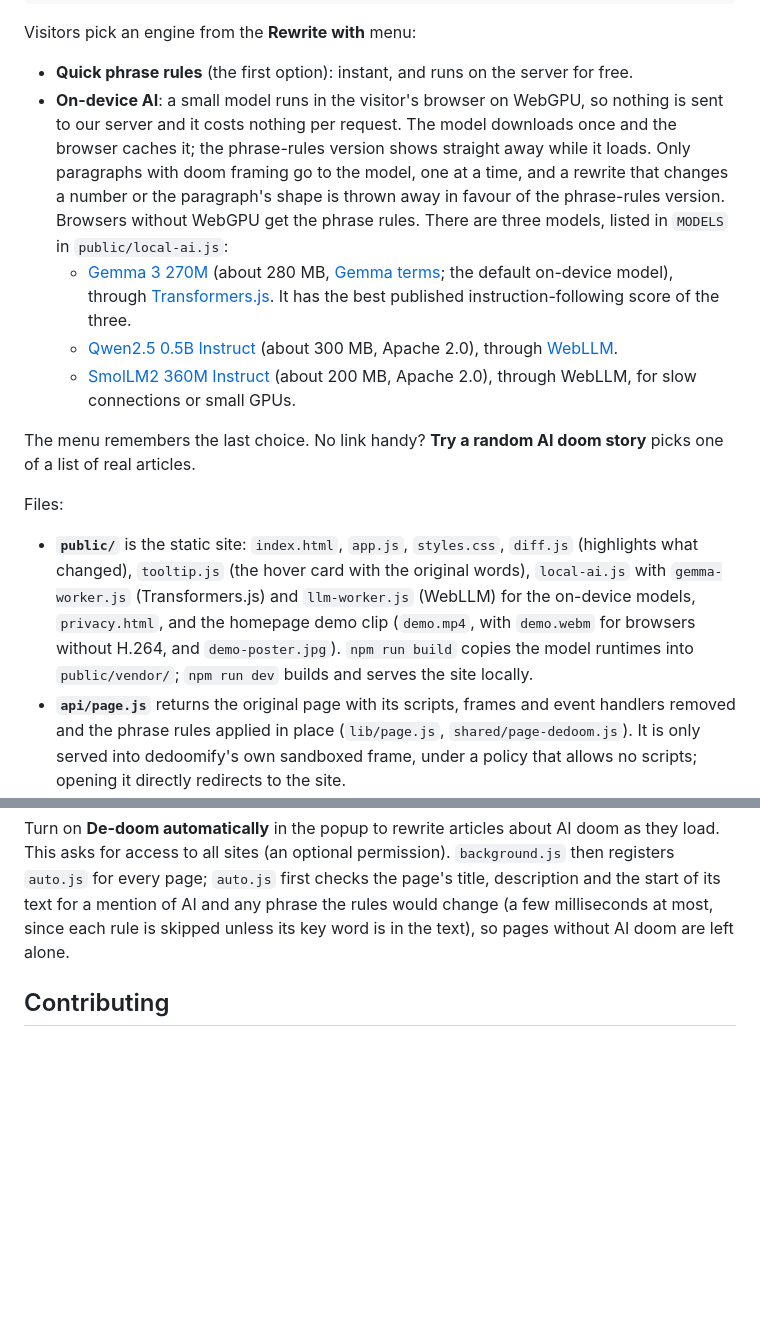
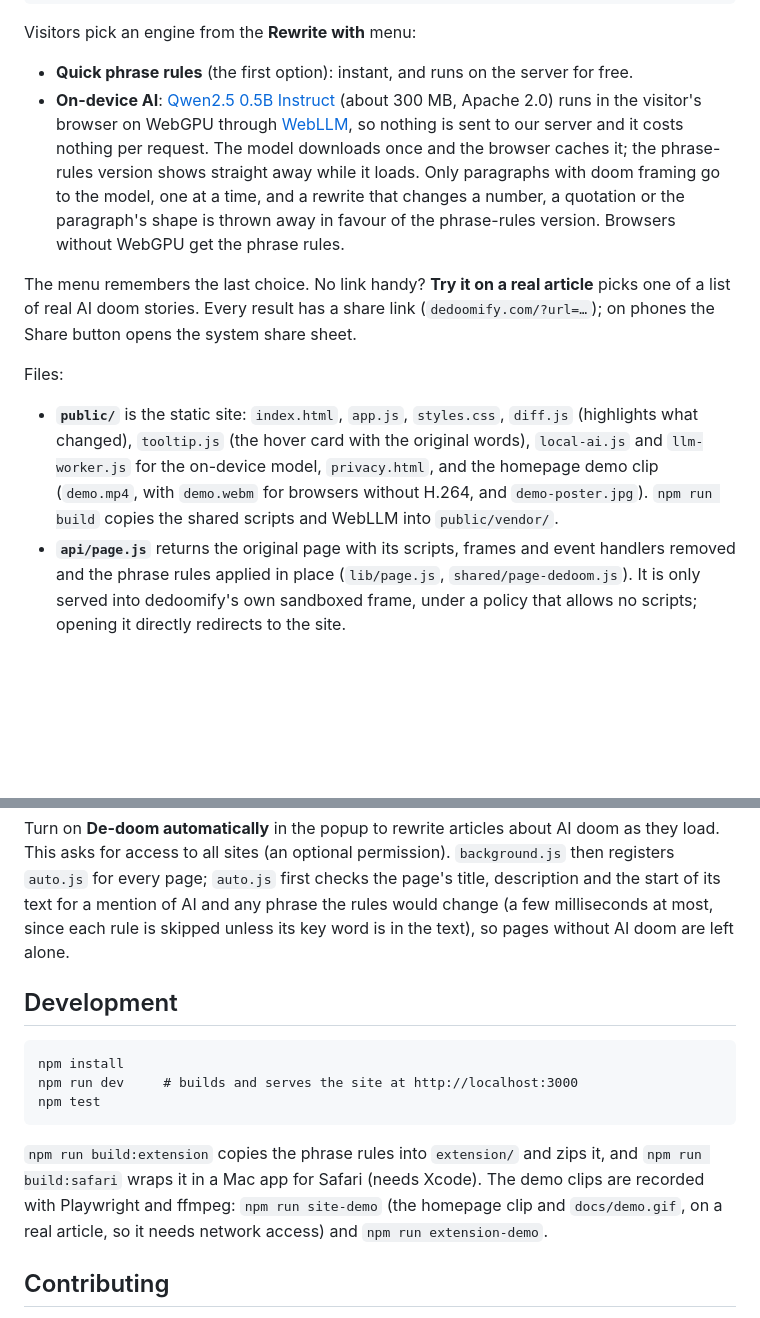
Before and after one commit to akspad/dedoomify, a Markdown page: README.md, 2 parts joined by grey strips. Rendered like a GitHub page; blank space fills up the shorter version.

````diff
--- a/README.md
+++ b/README.md
@@ -41,36 +41,29 @@ Visitors pick an engine from the **Rewrite with** menu:
 
 - **Quick phrase rules** (the first option): instant, and runs on the server
   for free.
-- **On-device AI**: a small model runs in the visitor's browser on WebGPU, so
-  nothing is sent to our server and it costs nothing per request. The model
-  downloads once and the browser caches it; the phrase-rules version shows
-  straight away while it loads. Only paragraphs with doom framing go to the
-  model, one at a time, and a rewrite that changes a number or the
-  paragraph's shape is thrown away in favour of the phrase-rules version.
-  Browsers without WebGPU get the phrase rules. There are three models,
-  listed in `MODELS` in `public/local-ai.js`:
-  - [Gemma 3 270M](https://huggingface.co/onnx-community/gemma-3-270m-it-ONNX)
-    (about 280 MB, [Gemma terms](https://ai.google.dev/gemma/terms); the
-    default on-device model), through
-    [Transformers.js](https://github.com/huggingface/transformers.js). It has
-    the best published instruction-following score of the three.
-  - [Qwen2.5 0.5B Instruct](https://huggingface.co/Qwen/Qwen2.5-0.5B-Instruct)
-    (about 300 MB, Apache 2.0), through [WebLLM](https://github.com/mlc-ai/web-llm).
-  - [SmolLM2 360M Instruct](https://huggingface.co/HuggingFaceTB/SmolLM2-360M-Instruct)
-    (about 200 MB, Apache 2.0), through WebLLM, for slow connections or small GPUs.
+- **On-device AI**: [Qwen2.5 0.5B Instruct](https://huggingface.co/Qwen/Qwen2.5-0.5B-Instruct)
+  (about 300 MB, Apache 2.0) runs in the visitor's browser on WebGPU through
+  [WebLLM](https://github.com/mlc-ai/web-llm), so nothing is sent to our
+  server and it costs nothing per request. The model downloads once and the
+  browser caches it; the phrase-rules version shows straight away while it
+  loads. Only paragraphs with doom framing go to the model, one at a time, and
+  a rewrite that changes a number, a quotation or the paragraph's shape is
+  thrown away in favour of the phrase-rules version. Browsers without WebGPU
+  get the phrase rules.
 
-The menu remembers the last choice. No link handy? **Try a random AI doom
-story** picks one of a list of real articles.
+The menu remembers the last choice. No link handy? **Try it on a real
+article** picks one of a list of real AI doom stories. Every result has a share
+link (`dedoomify.com/?url=…`); on phones the Share button opens the system
+share sheet.
 
 Files:
 
 - **`public/`** is the static site: `index.html`, `app.js`, `styles.css`,
   `diff.js` (highlights what changed), `tooltip.js` (the hover card with the
-  original words), `local-ai.js` with `gemma-worker.js` (Transformers.js) and
-  `llm-worker.js` (WebLLM) for the on-device models, `privacy.html`, and the
-  homepage demo clip (`demo.mp4`, with `demo.webm` for browsers without
-  H.264, and `demo-poster.jpg`). `npm run build` copies the model runtimes
-  into `public/vendor/`; `npm run dev` builds and serves the site locally.
+  original words), `local-ai.js` and `llm-worker.js` for the on-device model,
+  `privacy.html`, and the homepage demo clip (`demo.mp4`, with `demo.webm` for
+  browsers without H.264, and `demo-poster.jpg`). `npm run build` copies the
+  shared scripts and WebLLM into `public/vendor/`.
 - **`api/page.js`** returns the original page with its scripts, frames and
   event handlers removed and the phrase rules applied in place
   (`lib/page.js`, `shared/page-dedoom.js`). It is only served into
@@ -118,6 +111,20 @@ text for a mention of AI and any phrase the rules would change (a few
 milliseconds at most, since each rule is skipped unless its key word is in
 the text), so pages without AI doom are left alone.
 
+## Development
+
+```
+npm install
+npm run dev     # builds and serves the site at http://localhost:3000
+npm test
+```
+
+`npm run build:extension` copies the phrase rules into `extension/` and zips
+it, and `npm run build:safari` wraps it in a Mac app for Safari (needs Xcode).
+The demo clips are recorded with Playwright and ffmpeg: `npm run site-demo`
+(the homepage clip and `docs/demo.gif`, on a real article, so it needs network
+access) and `npm run extension-demo`.
+
 ## Contributing
 
 Rule ideas are the easiest contribution: add a phrase pair to
````
Also changed, not shown: other parts of README.md (+1 -1 lines), public/demo-poster.jpg, 17 other files.
